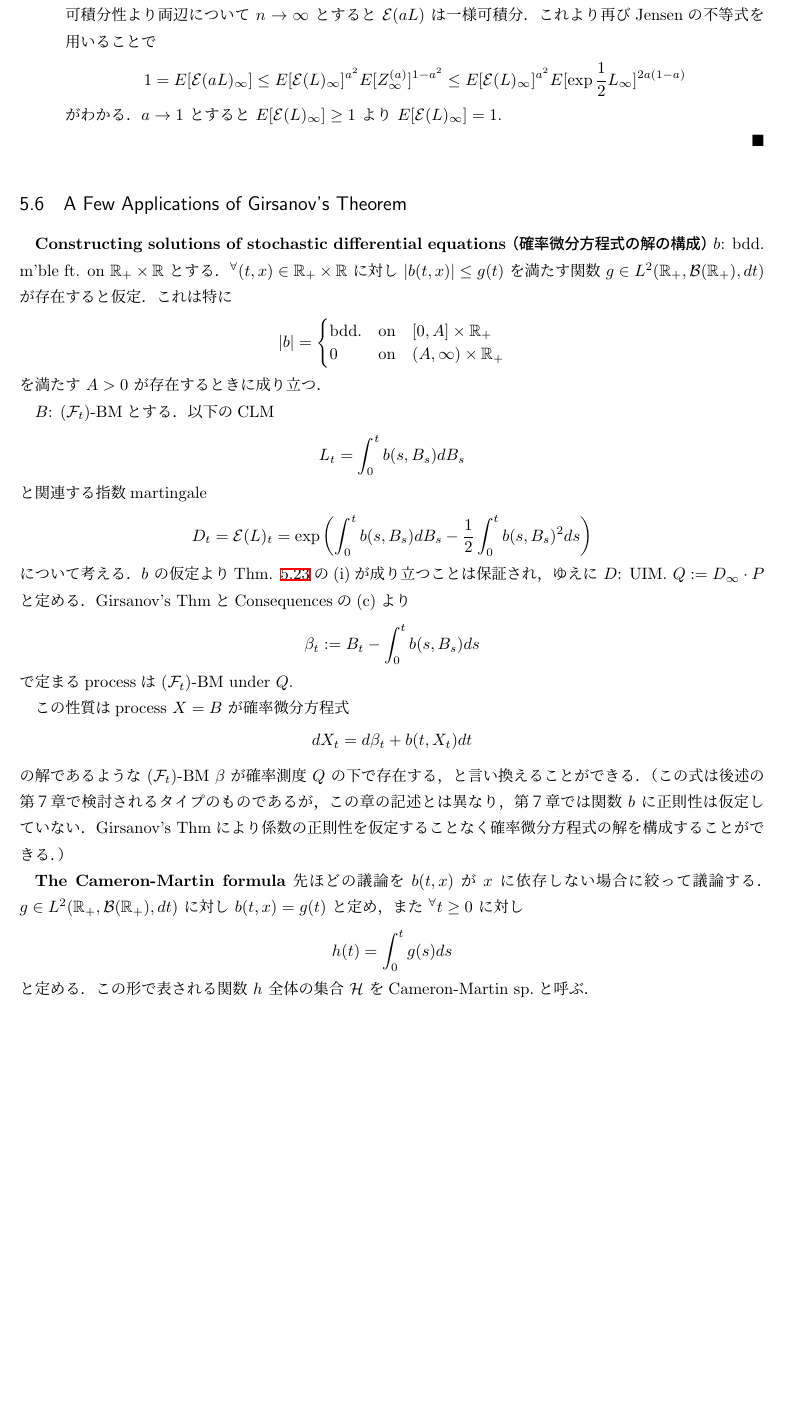
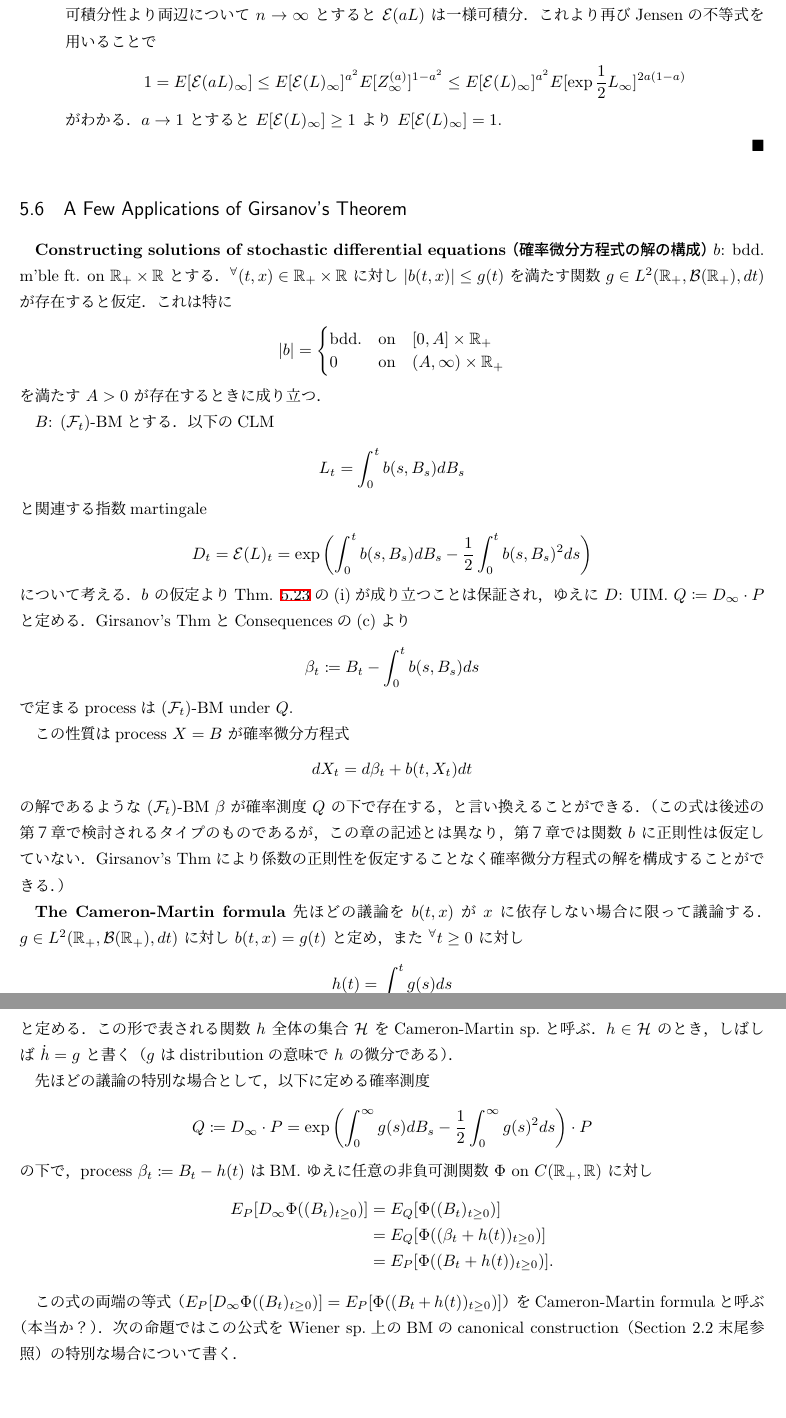
Before and after one commit to shuya0908/20230119, a LaTeX document (発表用13 (20230119)/fenrir.tex): part of page 2 of 2 before the commit and two parts of pages 2 and 3 of 3 after it, the two joined at a grey line, cut so that both start at the same text, the shorter picture padded with empty space. Compiled offline with pLaTeX and dvipdfmx.

Commit message:
Update fenrir.tex

```diff
--- a/発表用13 (20230119)/fenrir.tex
+++ b/発表用13 (20230119)/fenrir.tex
@@ -129,10 +129,10 @@ $B$: $(\clf_t)$-BMとする．
 \end{align}
 について考える．
 $b$ の仮定よりThm. \ref{thm:523}の(i)が成り立つことは保証され，ゆえに $D$: UIM.
-$Q:=D_\infty\cdot P$ と定める．
+$Q\coloneqq D_\infty\cdot P$ と定める．
 Girsanov's ThmとConsequencesの(c)より
 \begin{align}
-    \beta_t:=B_t-\int_0^t b(s,B_s)ds
+    \beta_t\coloneqq B_t-\int_0^t b(s,B_s)ds
 \end{align}
 で定まるprocessは $(\clf_t)$-BM under $Q.$
 
@@ -145,13 +145,31 @@ Girsanov's ThmとConsequencesの(c)より
 Girsanov's Thmにより係数の正則性を仮定することなく確率微分方程式の解を構成することができる．）
 
 \textbf{The Cameron-Martin formula}
-先ほどの議論を $b(t,x)$ が $x$ に依存しない場合に絞って議論する．
+先ほどの議論を $b(t,x)$ が $x$ に依存しない場合に限って議論する．
 $g\in L^2(\real_+,\clb(\real_+),dt)$ に対し $b(t,x)=g(t)$ と定め，また $\Forall t\ge0$ に対し
 \begin{align}
     h(t)=\int_{0}^{t}g(s)ds
 \end{align}
 と定める．
 この形で表される関数 $h$ 全体の集合 $\mathcal{H}$ をCameron-Martin sp.と呼ぶ．
+$h\in\mathcal{H}$ のとき，しばしば $\dot{h}=g$ と書く（$g$ はdistributionの意味で $h$ の微分である）．
 
+先ほどの議論の特別な場合として，以下に定める確率測度
+\begin{align}
+    Q
+    \coloneqq D_\infty\cdot P
+    = \exp\left(\int_0^\infty g(s)dB_s-\frac{1}{2}\int_0^\infty g(s)^2 ds\right)\cdot P
+\end{align}
+の下で，process $\beta_t\coloneqq B_t-h(t)$ はBM.
+ゆえに任意の非負可測関数 $\Phi$ on $C(\real_+,\real)$ に対し
+\begin{align}
+    E_P[D_\infty\Phi((B_t)_{t\ge0})]
+    &= E_Q[\Phi((B_t)_{t\ge0})] \\
+    &= E_Q[\Phi((\beta_t+h(t))_{t\ge0})] \\
+    &= E_P[\Phi((B_t+h(t))_{t\ge0})].
+\end{align}
+
+この式の両端の等式（$E_P[D_\infty\Phi((B_t)_{t\ge0})]=E_P[\Phi((B_t+h(t))_{t\ge0})]$）をCameron-Martin formulaと呼ぶ（本当か？）．
+次の命題ではこの公式をWiener sp.上のBMのcanonical construction（Section 2.2末尾参照）の特別な場合について書く．
 
 \end{document}
```
Also changed, not shown: 発表用13 (20230119)/fenrir.pdf, 発表用13 (20230119)/latexmkrc (deleted), 発表用13 (20230119)/fenrir.tex (2 more changed lines), 3 other files.
